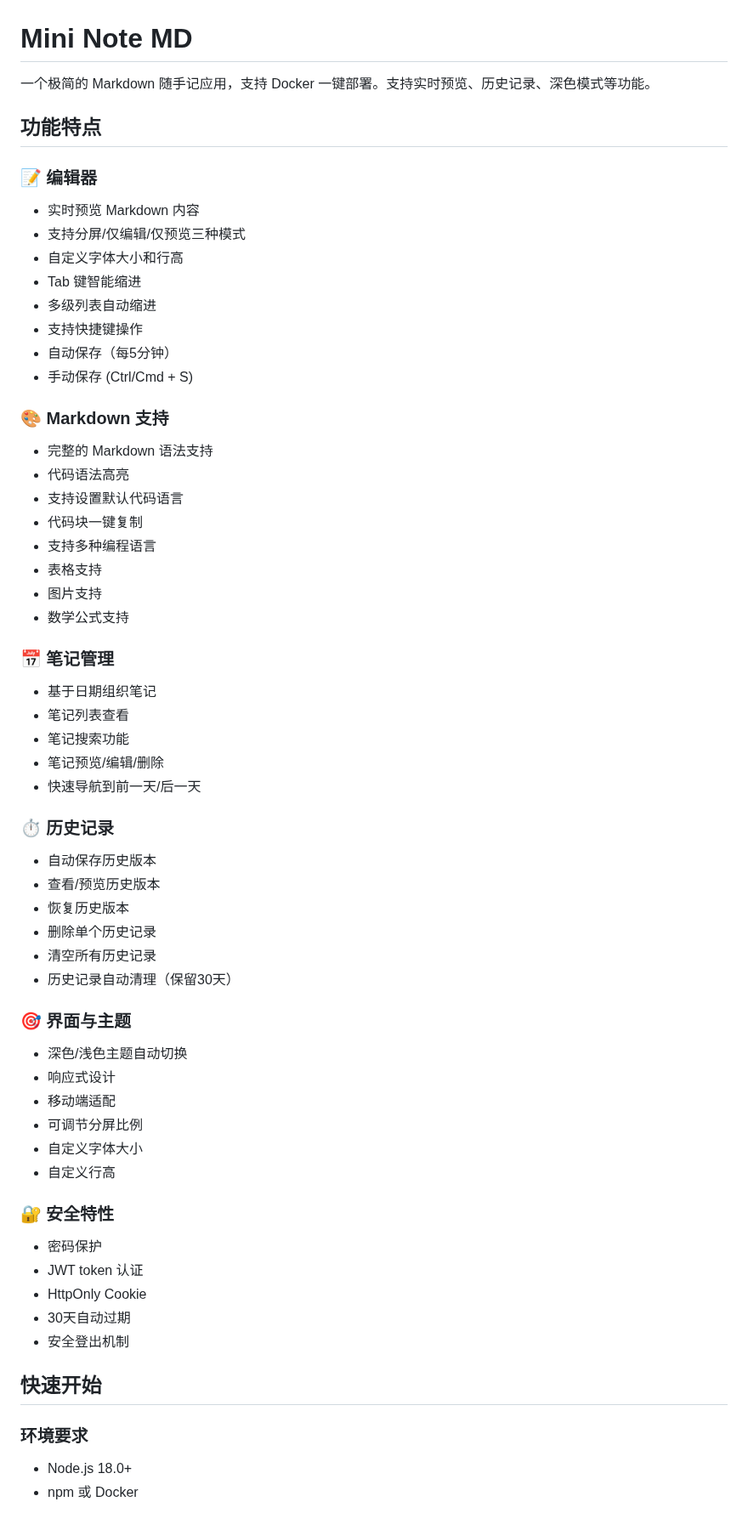
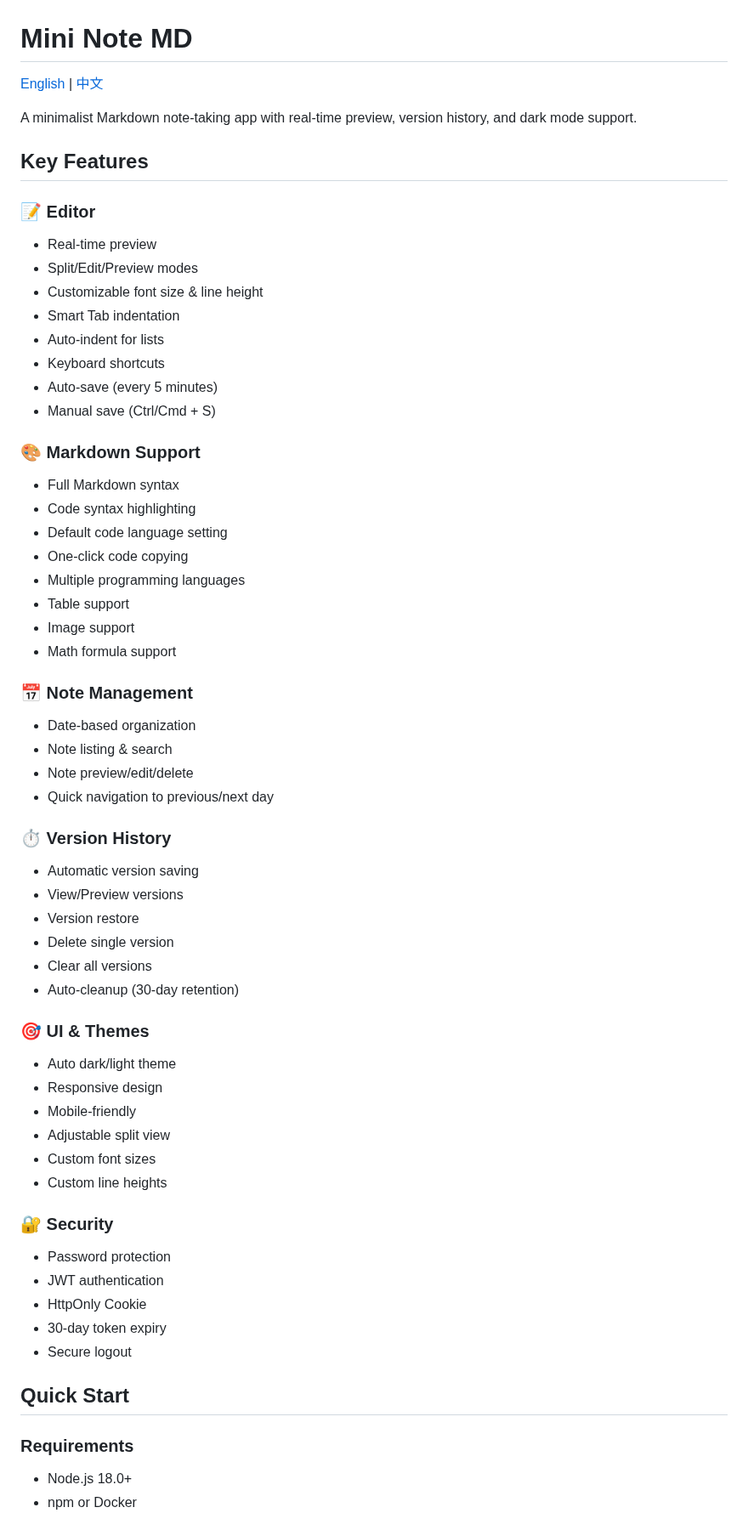
Before and after one commit to IM594/mininote-md, a Markdown page: README.md, the part around one of its changes. Shown at 85% size. GitHub-like rendering.

Commit message:
docs: english & chinese version.

```diff
--- a/README.md
+++ b/README.md
@@ -1,62 +1,63 @@
 # Mini Note MD
 
-一个极简的 Markdown 随手记应用，支持 Docker 一键部署。支持实时预览、历史记录、深色模式等功能。
+[English](README.md) | [中文](README.zh-CN.md)
 
-## 功能特点
+A minimalist Markdown note-taking app with real-time preview, version history, and dark mode support.
 
-### 📝 编辑器
-- 实时预览 Markdown 内容
-- 支持分屏/仅编辑/仅预览三种模式
-- 自定义字体大小和行高
-- Tab 键智能缩进
-- 多级列表自动缩进
-- 支持快捷键操作
-- 自动保存（每5分钟）
-- 手动保存 (Ctrl/Cmd + S)
+## Key Features
 
-### 🎨 Markdown 支持
-- 完整的 Markdown 语法支持
-- 代码语法高亮
-- 支持设置默认代码语言
-- 代码块一键复制
-- 支持多种编程语言
-- 表格支持
-- 图片支持
-- 数学公式支持
+### 📝 Editor
+- Real-time preview
+- Split/Edit/Preview modes
+- Customizable font size & line height
+- Smart Tab indentation
+- Auto-indent for lists
+- Keyboard shortcuts
+- Auto-save (every 5 minutes)
+- Manual save (Ctrl/Cmd + S)
 
-### 📅 笔记管理
-- 基于日期组织笔记
-- 笔记列表查看
-- 笔记搜索功能
-- 笔记预览/编辑/删除
-- 快速导航到前一天/后一天
+### 🎨 Markdown Support
+- Full Markdown syntax
+- Code syntax highlighting
+- Default code language setting
+- One-click code copying
+- Multiple programming languages
+- Table support
+- Image support
+- Math formula support
 
-### ⏱️ 历史记录
-- 自动保存历史版本
-- 查看/预览历史版本
-- 恢复历史版本
-- 删除单个历史记录
-- 清空所有历史记录
-- 历史记录自动清理（保留30天）
+### 📅 Note Management
+- Date-based organization
+- Note listing & search
+- Note preview/edit/delete
+- Quick navigation to previous/next day
 
-### 🎯 界面与主题
-- 深色/浅色主题自动切换
-- 响应式设计
-- 移动端适配
-- 可调节分屏比例
-- 自定义字体大小
-- 自定义行高
+### ⏱️ Version History
+- Automatic version saving
+- View/Preview versions
+- Version restore
+- Delete single version
+- Clear all versions
+- Auto-cleanup (30-day retention)
 
-### 🔐 安全特性
-- 密码保护
-- JWT token 认证
+### 🎯 UI & Themes
+- Auto dark/light theme
+- Responsive design
+- Mobile-friendly
+- Adjustable split view
+- Custom font sizes
+- Custom line heights
+
+### 🔐 Security
+- Password protection
+- JWT authentication
 - HttpOnly Cookie
-- 30天自动过期
-- 安全登出机制
+- 30-day token expiry
+- Secure logout
 
-## 快速开始
+## Quick Start
 
-### 环境要求
+### Requirements
 - Node.js 18.0+
-- npm 或 Docker
+- npm or Docker
 
```
Also changed, not shown: other parts of README.md (+50 -52 lines), README.zh-CN.md (added, +161 -0 lines).
